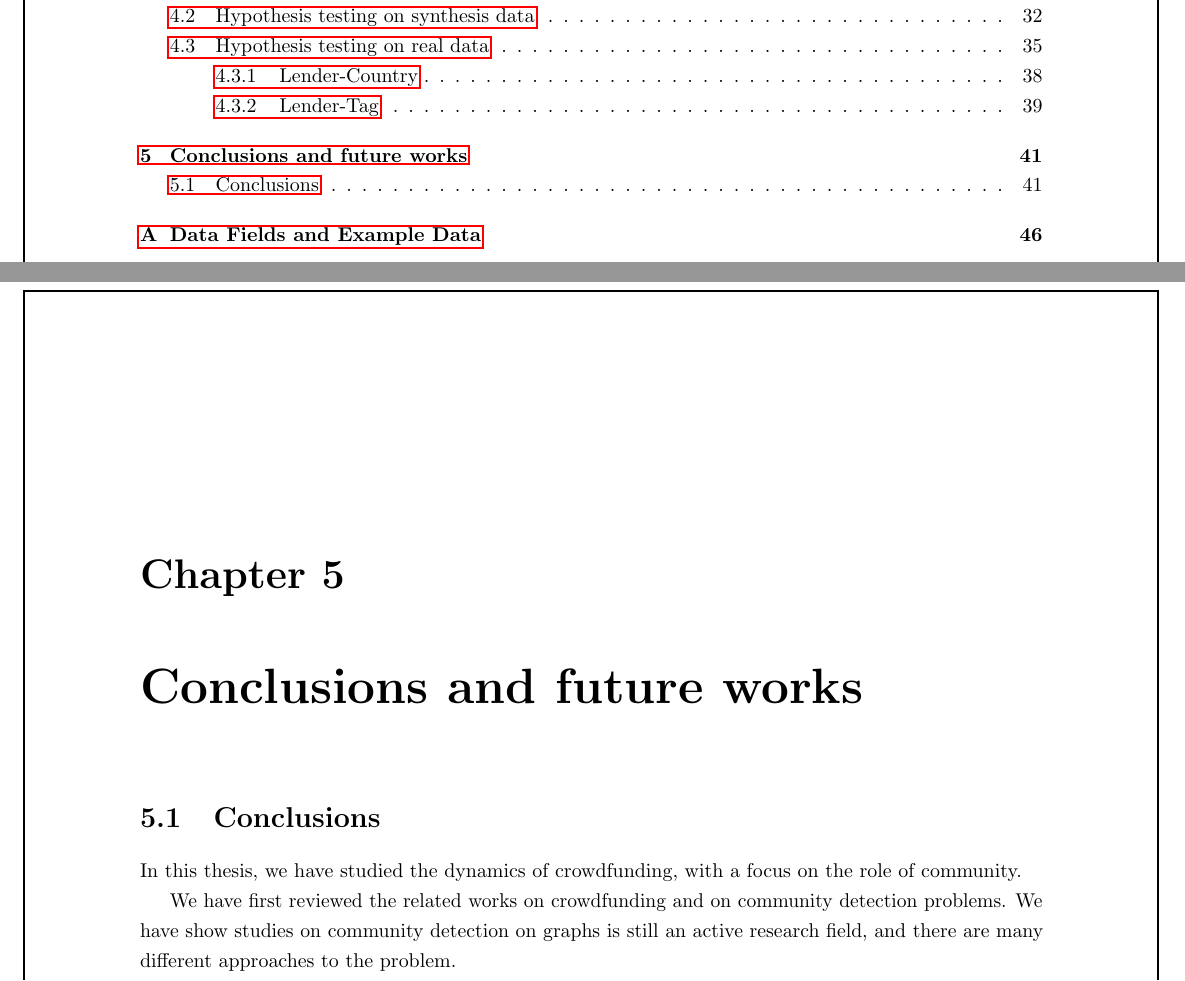
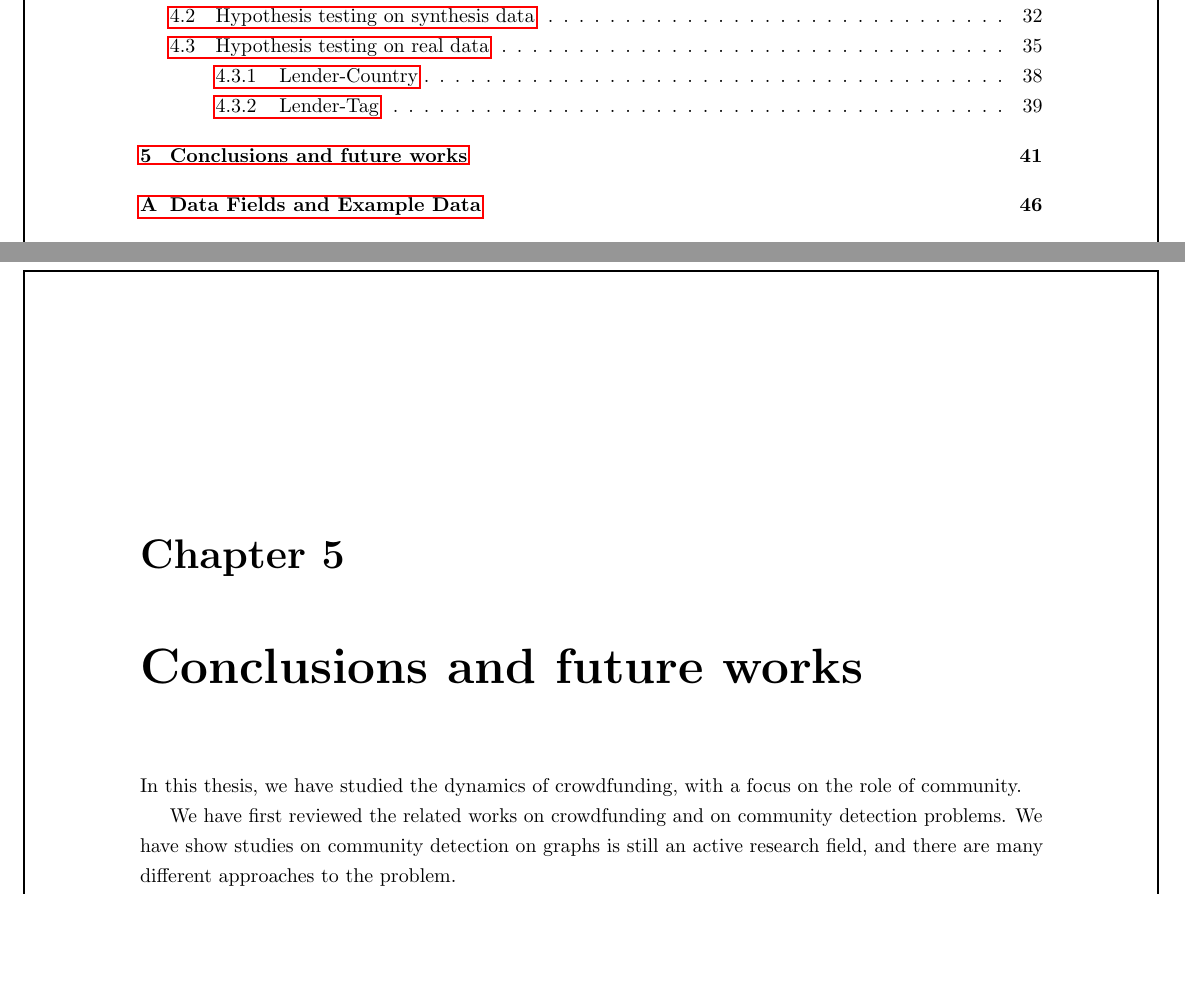
Before and after one commit to gameliee/kiva-writing, a LaTeX thesis (main.tex, which reads chap5/chap5.tex): two parts of pages 3 and 42 of 60, joined at a grey line, cut so that both start at the same text, the shorter picture padded with empty space. Compiled offline with pdfLaTeX.

Commit message:
chap5: all in one section

```diff
--- a/chap5/chap5.tex
+++ b/chap5/chap5.tex
@@ -1,4 +1,4 @@
-\section{Conclusions}
+% \section{Conclusions}
 \begin{comment}
 
 This community finding is a unsupervised problem.
```
